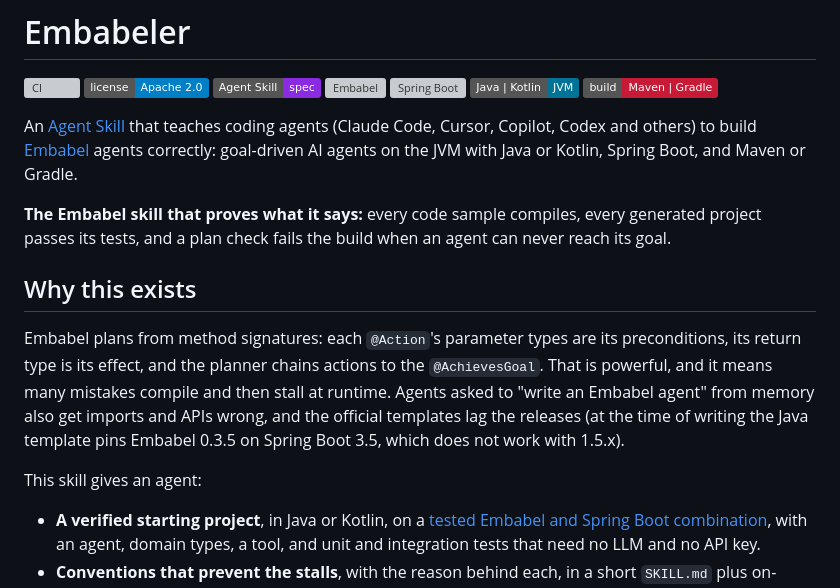
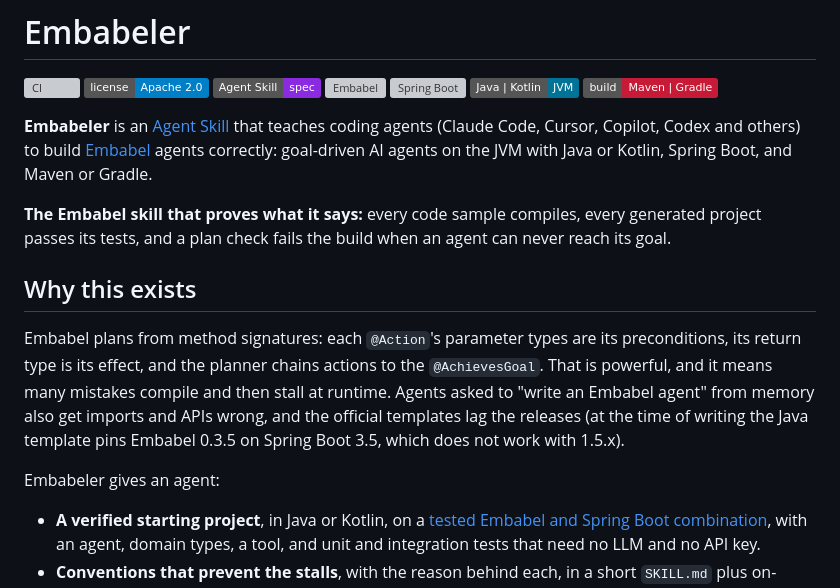
Before and after one commit to hadirsa/embabel-skill, a Markdown page: README.md, the part around the change. GitHub-like rendering; badges without logos; grey boxes are pictures that could not be loaded.

Commit message:
README: name Embabeler in the introduction

```diff
--- a/README.md
+++ b/README.md
@@ -8,7 +8,7 @@
 [![Java | Kotlin](https://img.shields.io/badge/Java%20%7C%20Kotlin-JVM-007396)](references/VERSIONS.md)
 [![Maven | Gradle](https://img.shields.io/badge/build-Maven%20%7C%20Gradle-C71A36)](references/VERSIONS.md)
 
-An [Agent Skill](https://agentskills.io/specification) that teaches coding agents (Claude Code, Cursor, Copilot, Codex and others) to build [Embabel](https://github.com/embabel/embabel-agent) agents correctly: goal-driven AI agents on the JVM with Java or Kotlin, Spring Boot, and Maven or Gradle.
+**Embabeler** is an [Agent Skill](https://agentskills.io/specification) that teaches coding agents (Claude Code, Cursor, Copilot, Codex and others) to build [Embabel](https://github.com/embabel/embabel-agent) agents correctly: goal-driven AI agents on the JVM with Java or Kotlin, Spring Boot, and Maven or Gradle.
 
 **The Embabel skill that proves what it says:** every code sample compiles, every generated project passes its tests, and a plan check fails the build when an agent can never reach its goal.
 
@@ -16,7 +16,7 @@ An [Agent Skill](https://agentskills.io/specification) that teaches coding agent
 
 Embabel plans from method signatures: each `@Action`'s parameter types are its preconditions, its return type is its effect, and the planner chains actions to the `@AchievesGoal`. That is powerful, and it means many mistakes compile and then stall at runtime. Agents asked to "write an Embabel agent" from memory also get imports and APIs wrong, and the official templates lag the releases (at the time of writing the Java template pins Embabel 0.3.5 on Spring Boot 3.5, which does not work with 1.5.x).
 
-This skill gives an agent:
+Embabeler gives an agent:
 
 - **A verified starting project**, in Java or Kotlin, on a [tested Embabel and Spring Boot combination](references/VERSIONS.md), with an agent, domain types, a tool, and unit and integration tests that need no LLM and no API key.
 - **Conventions that prevent the stalls**, with the reason behind each, in a short `SKILL.md` plus on-demand references.
```
